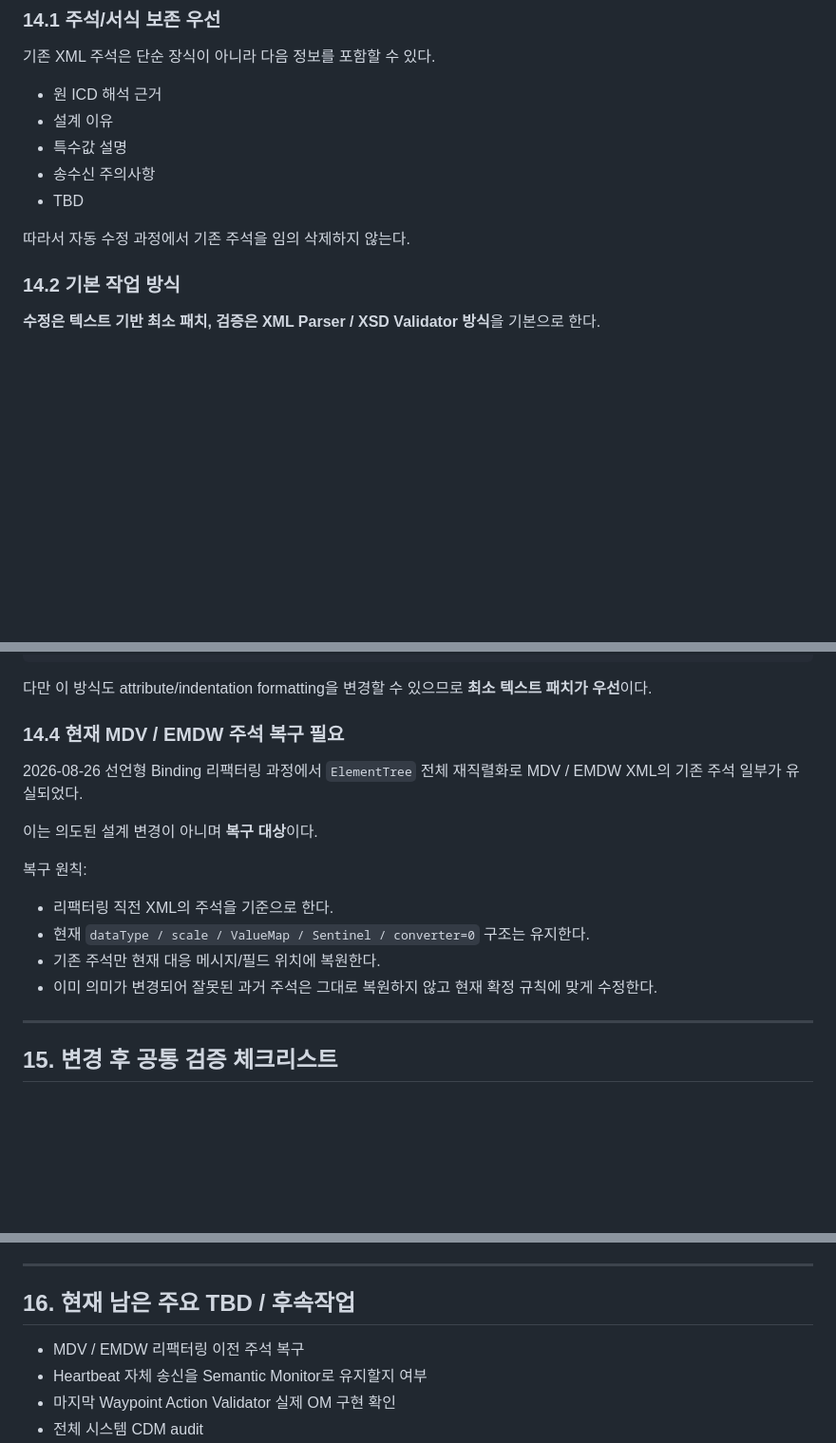
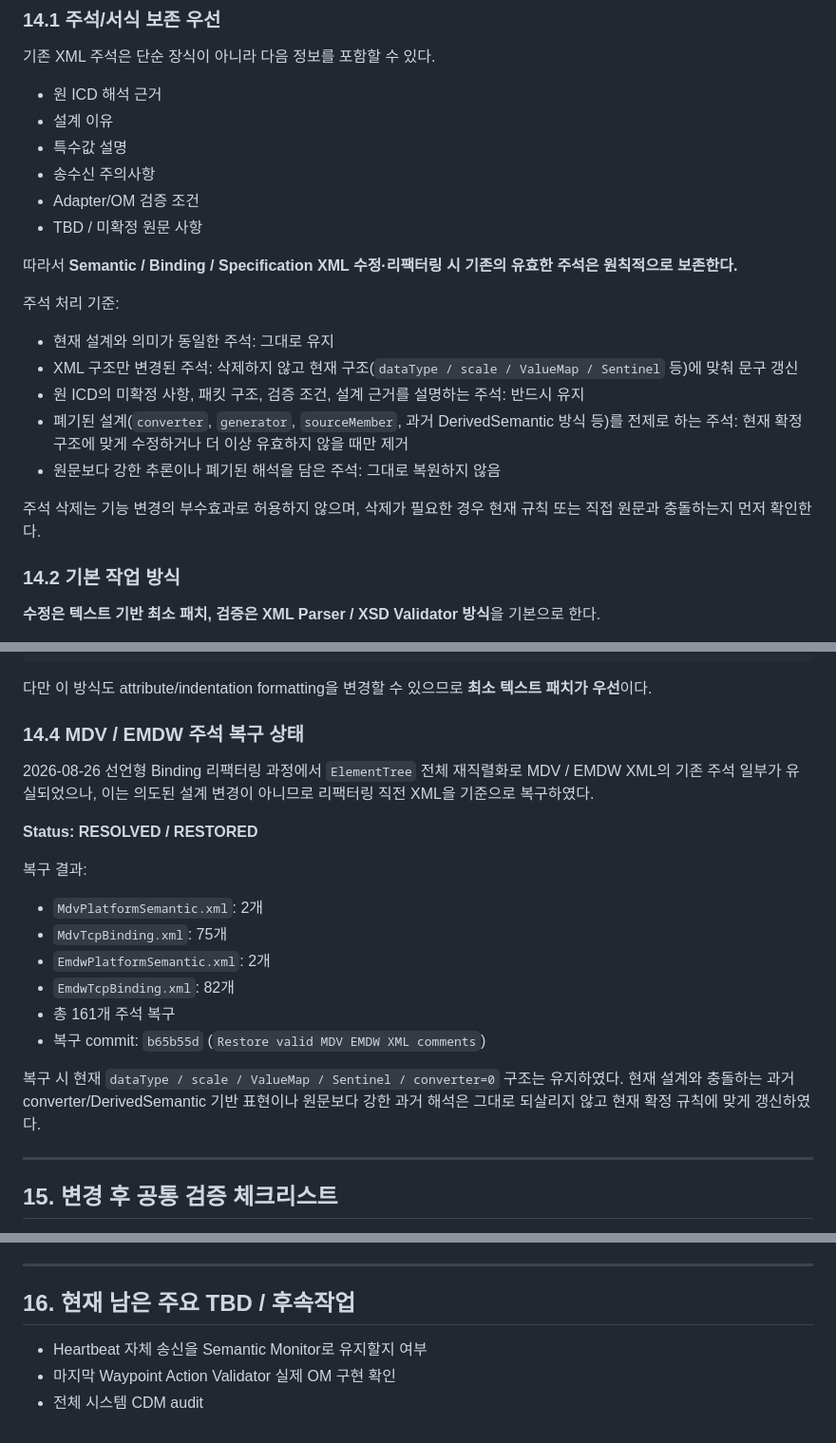
Before and after one commit to pepsimanpa/mcmc2, a Markdown page: ProtocolXml/Docs/UMS_Semantic_Binding_Design_Rules_20260826.md, 3 parts joined by grey strips. Shown at 95% size. GitHub-like rendering; blank space fills up the shorter version.

Commit message:
Clarify XML comment preservation policy

```diff
--- a/ProtocolXml/Docs/UMS_Semantic_Binding_Design_Rules_20260826.md
+++ b/ProtocolXml/Docs/UMS_Semantic_Binding_Design_Rules_20260826.md
@@ -506,9 +506,19 @@ Semantic 방향 모델은 TBD.
 - 설계 이유
 - 특수값 설명
 - 송수신 주의사항
-- TBD
+- Adapter/OM 검증 조건
+- TBD / 미확정 원문 사항
 
-따라서 자동 수정 과정에서 기존 주석을 임의 삭제하지 않는다.
+따라서 **Semantic / Binding / Specification XML 수정·리팩터링 시 기존의 유효한 주석은 원칙적으로 보존한다.**
+
+주석 처리 기준:
+- 현재 설계와 의미가 동일한 주석: 그대로 유지
+- XML 구조만 변경된 주석: 삭제하지 않고 현재 구조(`dataType / scale / ValueMap / Sentinel` 등)에 맞춰 문구 갱신
+- 원 ICD의 미확정 사항, 패킷 구조, 검증 조건, 설계 근거를 설명하는 주석: 반드시 유지
+- 폐기된 설계(`converter`, `generator`, `sourceMember`, 과거 DerivedSemantic 방식 등)를 전제로 하는 주석: 현재 확정 구조에 맞게 수정하거나 더 이상 유효하지 않을 때만 제거
+- 원문보다 강한 추론이나 폐기된 해석을 담은 주석: 그대로 복원하지 않음
+
+주석 삭제는 기능 변경의 부수효과로 허용하지 않으며, 삭제가 필요한 경우 현재 규칙 또는 직접 원문과 충돌하는지 먼저 확인한다.
 
 ### 14.2 기본 작업 방식
 
@@ -546,17 +556,21 @@ parser = ET.XMLParser(
 
 다만 이 방식도 attribute/indentation formatting을 변경할 수 있으므로 **최소 텍스트 패치가 우선**이다.
 
-### 14.4 현재 MDV / EMDW 주석 복구 필요
+### 14.4 MDV / EMDW 주석 복구 상태
 
-2026-08-26 선언형 Binding 리팩터링 과정에서 `ElementTree` 전체 재직렬화로 MDV / EMDW XML의 기존 주석 일부가 유실되었다.
+2026-08-26 선언형 Binding 리팩터링 과정에서 `ElementTree` 전체 재직렬화로 MDV / EMDW XML의 기존 주석 일부가 유실되었으나, 이는 의도된 설계 변경이 아니므로 리팩터링 직전 XML을 기준으로 복구하였다.
 
-이는 의도된 설계 변경이 아니며 **복구 대상**이다.
+**Status: RESOLVED / RESTORED**
 
-복구 원칙:
-- 리팩터링 직전 XML의 주석을 기준으로 한다.
-- 현재 `dataType / scale / ValueMap / Sentinel / converter=0` 구조는 유지한다.
-- 기존 주석만 현재 대응 메시지/필드 위치에 복원한다.
-- 이미 의미가 변경되어 잘못된 과거 주석은 그대로 복원하지 않고 현재 확정 규칙에 맞게 수정한다.
+복구 결과:
+- `MdvPlatformSemantic.xml`: 2개
+- `MdvTcpBinding.xml`: 75개
+- `EmdwPlatformSemantic.xml`: 2개
+- `EmdwTcpBinding.xml`: 82개
+- 총 161개 주석 복구
+- 복구 commit: `b65b55d` (`Restore valid MDV EMDW XML comments`)
+
+복구 시 현재 `dataType / scale / ValueMap / Sentinel / converter=0` 구조는 유지하였다. 현재 설계와 충돌하는 과거 converter/DerivedSemantic 기반 표현이나 원문보다 강한 과거 해석은 그대로 되살리지 않고 현재 확정 규칙에 맞게 갱신하였다.
 
 ---
 
@@ -589,7 +603,6 @@ parser = ET.XMLParser(
 
 ## 16. 현재 남은 주요 TBD / 후속작업
 
-- MDV / EMDW 리팩터링 이전 주석 복구
 - Heartbeat 자체 송신을 Semantic Monitor로 유지할지 여부
 - 마지막 Waypoint Action Validator 실제 OM 구현 확인
 - 전체 시스템 CDM audit
```
